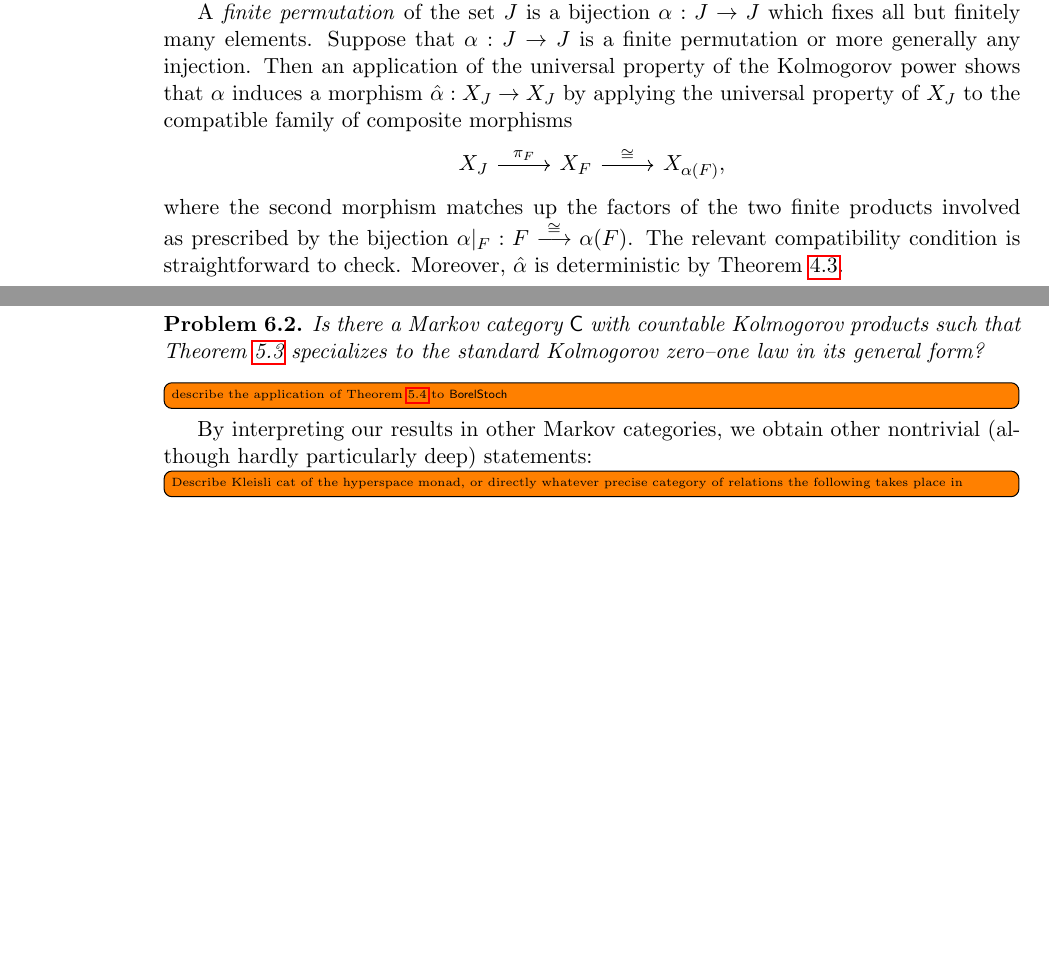
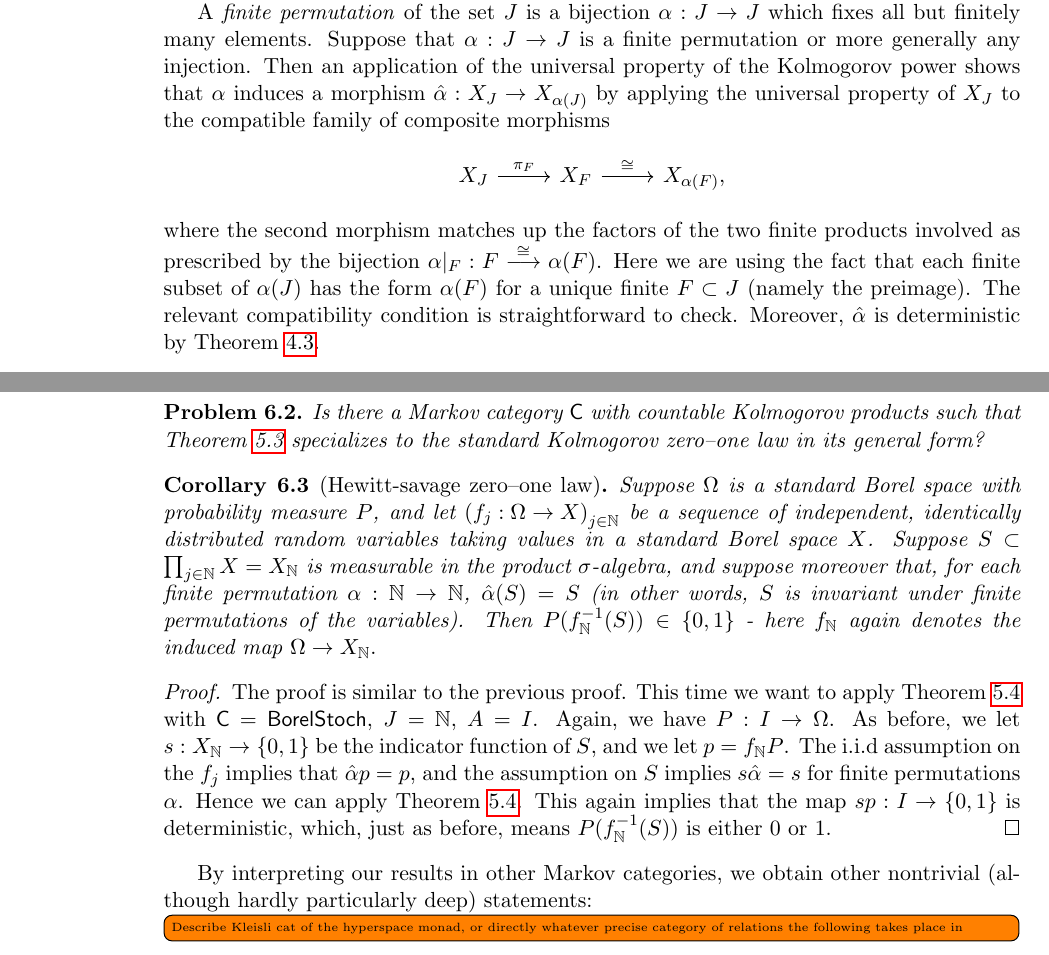
Before and after one commit to AyeGill/categorical-zero-one, a LaTeX paper (categorical-zero-one.tex): two parts of pages 15 and 18 of 19, joined at a grey line, cut so that both start at the same text, the shorter picture padded with empty space. Compiled offline with pdfLaTeX; a LaTeX package or settings file that is missing is left out.

Commit message:
Add hewitt-savage zero-one

```diff
--- a/categorical-zero-one.tex
+++ b/categorical-zero-one.tex
@@ -410,13 +410,15 @@ Note that this result applies even in the case where $J$ is finite, in which cas
 
 We now move on to our treatment of the Hewitt--Savage zero--one law. It applies to Kolmogorov products where all factors are copies of the same object. So for an object $X$ and the constant family $(X)_{j \in J}$, let us say that the corresponding Kolmogorov product $X_J$ is the \emph{Kolmogorov power} of $X$ by $J$.
 
-A \emph{finite permutation} of the set $J$ is a bijection $\alpha : J \to J$ which fixes all but finitely many elements. Suppose that $\alpha : J \to J$ is a finite permutation or more generally any injection. Then an application of the universal property of the Kolmogorov power shows that $\alpha$ induces a morphism $\hat{\alpha} : X_J \to X_J$ by applying the universal property of $X_J$ to the compatible family of composite morphisms
+A \emph{finite permutation} of the set $J$ is a bijection $\alpha : J \to J$ which fixes all but finitely many elements. Suppose that $\alpha : J \to J$ is a finite permutation or more generally any injection. Then an application of the universal property of the Kolmogorov power shows that $\alpha$ induces a morphism $\hat{\alpha} : X_J \to X_{\alpha(J)}$ by applying the universal property of $X_J$ to the compatible family of composite morphisms
 \[
 	\begin{tikzcd}
 		X_J \ar{r}{\pi_F} & X_F \ar{r}{\cong} & X_{\alpha(F)},
 	\end{tikzcd}
 \]
-where the second morphism matches up the factors of the two finite products involved as prescribed by the bijection $\alpha|_F : F \stackrel{\cong}{\longrightarrow} \alpha(F)$. The relevant compatibility condition is straightforward to check. Moreover, $\hat{\alpha}$ is deterministic by \Cref{kolmprod_catdet}.
+where the second morphism matches up the factors of the two finite products involved as prescribed by the bijection $\alpha|_F : F \stackrel{\cong}{\longrightarrow} \alpha(F)$. Here we are using the fact that each finite subset of $\alpha(J)$ has the form $\alpha(F)$ for a unique finite $F \subset J$ (namely the preimage).
+The relevant compatibility condition is straightforward to check. Moreover, $\hat{\alpha}$ is deterministic by \Cref{kolmprod_catdet}.
+
 
 \begin{theorem}[Abstract Hewitt--Savage zero--one law]
     	\label{thm:hewsav}
@@ -495,7 +497,19 @@ We now show how our results specialize to the standard Kolmogorov and Hewitt--Sa
 	Is there a Markov category $\cC$ with countable Kolmogorov products such that \Cref{thm:kolmog} specializes to the standard Kolmogorov zero--one law in its general form?
 \end{problem}
 
-\todo[inline]{describe the application of \Cref{thm:hewsav} to $\BorelStoch$}
+\begin{corollary}[Hewitt-savage zero--one law]
+    Suppose $\Omega$ is a standard Borel space with probability measure $P$, and let $\left(f_j: \Omega \to X\right)_{j\in \bN}$ be a sequence of independent, identically distributed random variables taking values in a standard Borel space $X$.
+    Suppose $S \subset \prod_{j \in \bN} X = X_\bN$ is measurable in the product $\sigma$-algebra, and suppose moreover that, for each finite permutation $\alpha: \bN \to \bN$, $\hat{\alpha}(S) = S$ (in other words, $S$ is invariant under finite permutations of the variables).
+    Then $P(f_\bN\inv(S)) \in \{0,1\}$ - here $f_\bN$ again denotes the induced map $\Omega \to X_\bN.$
+\end{corollary}
+\begin{proof}
+    The proof is similar to the previous proof. This time we want to apply \Cref{thm:hewsav} with $\cC = \BorelStoch$, $J = \bN$, $A = I$.
+    Again, we have $P: I \to \Omega$.
+    As before, we let $s: X_\bN \to \{0,1\}$ be the indicator function of $S$, and we let $p = f_\bN P$.
+    The i.i.d assumption on the $f_j$ implies that $\hat{\alpha}p = p$, and the assumption on $S$ implies $s\hat{\alpha} = s$ for finite permutations $\alpha$.
+    Hence we can apply \Cref{thm:hewsav}. This again implies that the map $sp: I \to \{0,1\}$ is deterministic, which, just as before, means
+    $P(f_\bN\inv(S))$ is either $0$ or $1$.
+\end{proof}
 
 By interpreting our results in other Markov categories, we obtain other nontrivial (although hardly particularly deep) statements:
 
```
Also changed, not shown: categorical-zero-one.tex (2 more changed lines).
